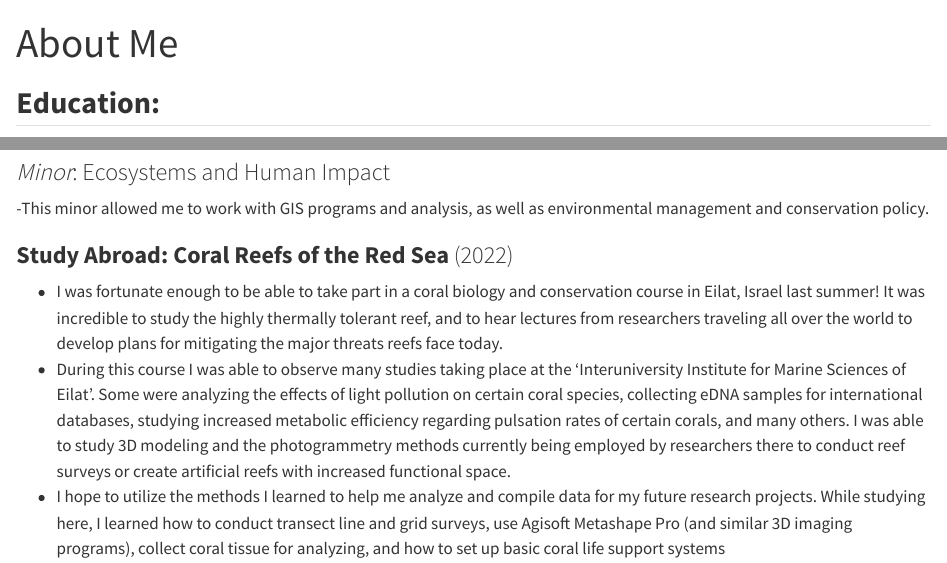
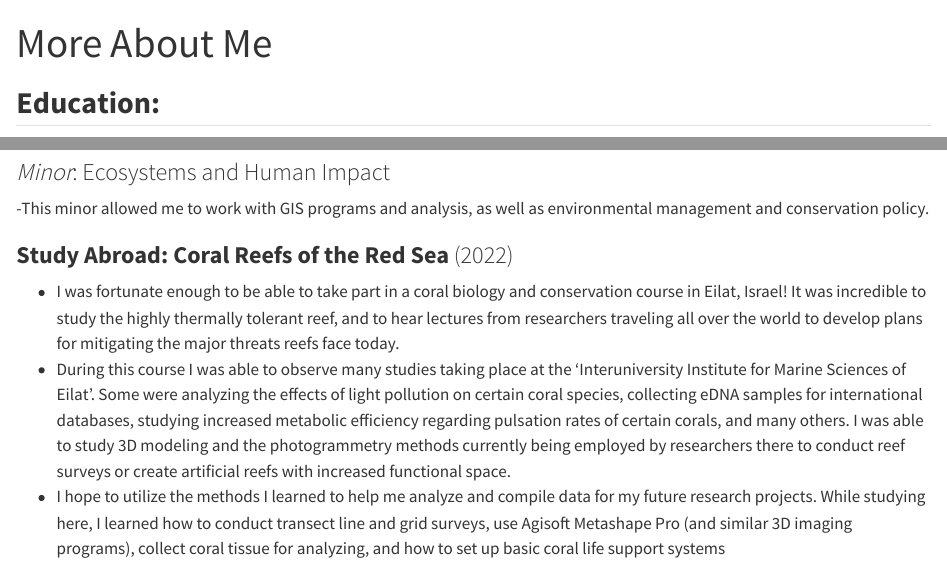
Before and after one commit to madisonenda/madisonenda.github.io, a Quarto document (about.qmd): the page in a window 1100 px wide, from its top, and a second part further down, joined at a grey line. Rendered offline with R 4.5, knitr and Pandoc in place of Quarto, with nearby package versions.

Commit message:
fix typo

```diff
--- a/about.qmd
+++ b/about.qmd
@@ -1,5 +1,5 @@
 ---
-title: "About Me"
+title: "More About Me"
 ---
 
 ## **Education:**
@@ -26,7 +26,7 @@ title: "About Me"
 
 ### **Study Abroad: Coral Reefs of the Red Sea** (2022)
 
--   I was fortunate enough to be able to take part in a coral biology and conservation course in Eilat, Israel last summer! It was incredible to study the highly thermally tolerant reef, and to hear lectures from researchers traveling all over the world to develop plans for mitigating the major threats reefs face today.\
+-   I was fortunate enough to be able to take part in a coral biology and conservation course in Eilat, Israel! It was incredible to study the highly thermally tolerant reef, and to hear lectures from researchers traveling all over the world to develop plans for mitigating the major threats reefs face today.\
 -   During this course I was able to observe many studies taking place at the ‘Interuniversity Institute for Marine Sciences of Eilat’. Some were analyzing the effects of light pollution on certain coral species, collecting eDNA samples for international databases, studying increased metabolic efficiency regarding pulsation rates of certain corals, and many others. I was able to study 3D modeling and the photogrammetry methods currently being employed by researchers there to conduct reef surveys or create artificial reefs with increased functional space.\
 -   I hope to utilize the methods I learned to help me analyze and compile data for my future research projects. While studying here, I learned how to conduct transect line and grid surveys, use Agisoft Metashape Pro (and similar 3D imaging programs), collect coral tissue for analyzing, and how to set up basic coral life support systems
 
```
Also changed, not shown: docs/search.json, 1 other file.
